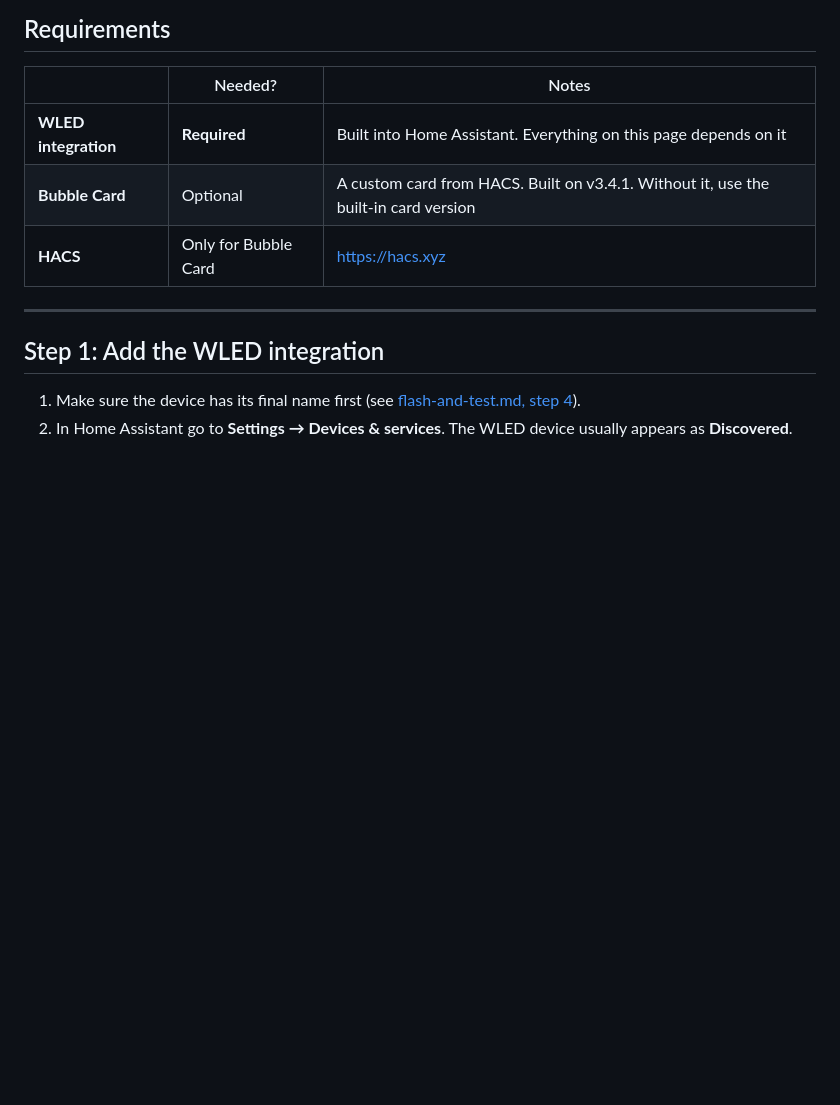
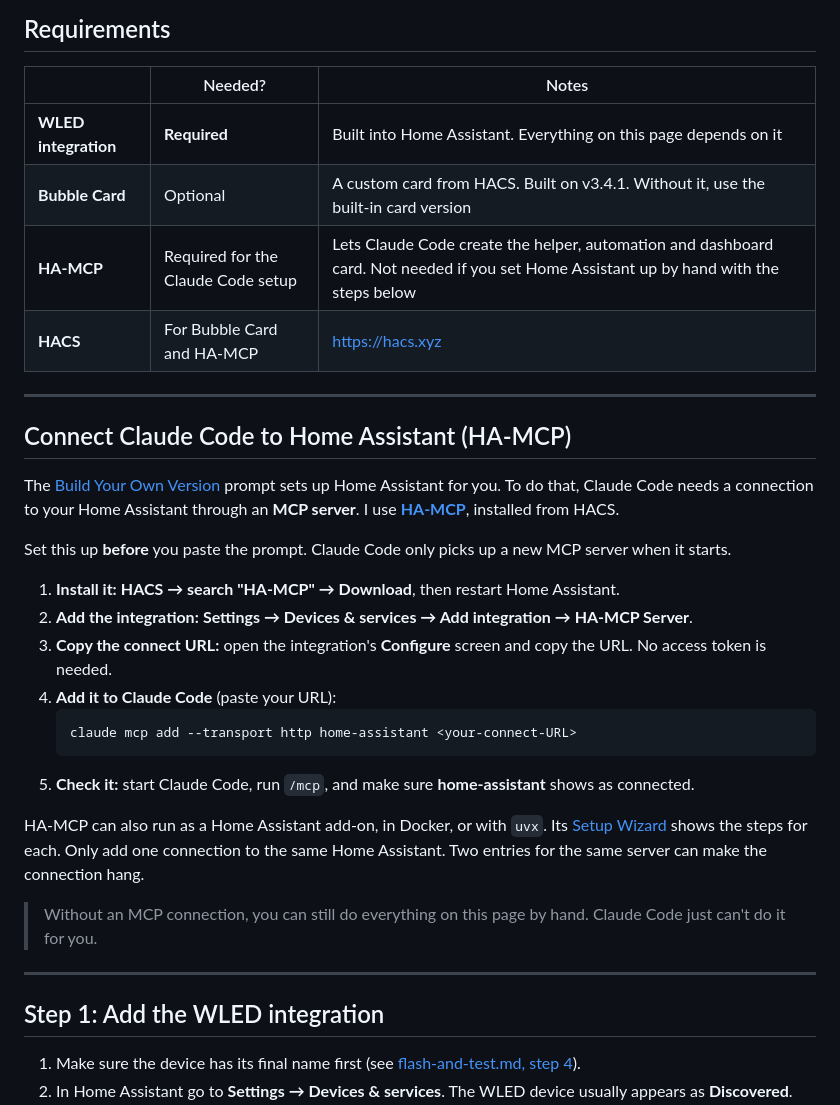
Before and after one commit to sygad/wled-staircase, a Markdown page: docs/home-assistant.md, the part around the change. GitHub-like rendering; blank space fills up the shorter version.

````diff
--- a/docs/home-assistant.md
+++ b/docs/home-assistant.md
@@ -14,7 +14,29 @@ The staircase works fully from the physical buttons. Home Assistant adds:
 |---|---|---|
 | **WLED integration** | **Required** | Built into Home Assistant. Everything on this page depends on it |
 | **Bubble Card** | Optional | A custom card from HACS. Built on v3.4.1. Without it, use the built-in card version |
-| **HACS** | Only for Bubble Card | https://hacs.xyz |
+| **HA-MCP** | Required for the Claude Code setup | Lets Claude Code create the helper, automation and dashboard card. Not needed if you set Home Assistant up by hand with the steps below |
+| **HACS** | For Bubble Card and HA-MCP | https://hacs.xyz |
+
+---
+
+## Connect Claude Code to Home Assistant (HA-MCP)
+
+The [Build Your Own Version](../README.md#build-your-own-version) prompt sets up Home Assistant for you. To do that, Claude Code needs a connection to your Home Assistant through an **MCP server**. I use **[HA-MCP](https://github.com/homeassistant-ai/ha-mcp)**, installed from HACS.
+
+Set this up **before** you paste the prompt. Claude Code only picks up a new MCP server when it starts.
+
+1. **Install it:** **HACS → search "HA-MCP" → Download**, then restart Home Assistant.
+2. **Add the integration:** **Settings → Devices & services → Add integration → HA-MCP Server**.
+3. **Copy the connect URL:** open the integration's **Configure** screen and copy the URL. No access token is needed.
+4. **Add it to Claude Code** (paste your URL):
+   ```bash
+   claude mcp add --transport http home-assistant <your-connect-URL>
+   ```
+5. **Check it:** start Claude Code, run `/mcp`, and make sure **home-assistant** shows as connected.
+
+HA-MCP can also run as a Home Assistant add-on, in Docker, or with `uvx`. Its [Setup Wizard](https://github.com/homeassistant-ai/ha-mcp) shows the steps for each. Only add one connection to the same Home Assistant. Two entries for the same server can make the connection hang.
+
+> Without an MCP connection, you can still do everything on this page by hand. Claude Code just can't do it for you.
 
 ---
 
````
Also changed, not shown: README.md (+13 -3 lines).
